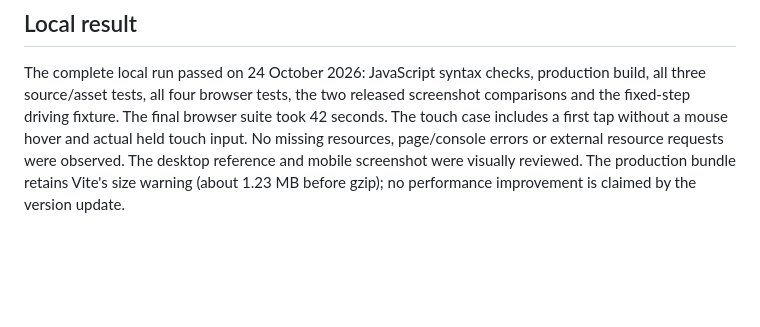
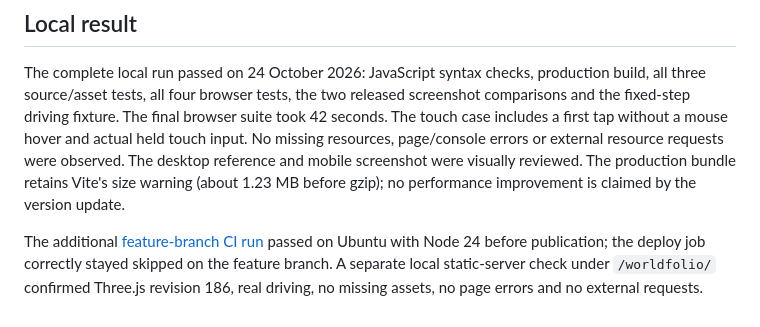
Before and after one commit to pengusto/worldfolio, a Markdown page: docs/modernization.md, the part around the change. Rendered like a GitHub page; blank space fills up the shorter version.

Commit message:
docs: record pre-deployment modernization checks

```diff
--- a/docs/modernization.md
+++ b/docs/modernization.md
@@ -61,3 +61,5 @@ Lesson: when upgrading a recovered compiled site, establish a working source reb
 ## Local result
 
 The complete local run passed on 24 October 2026: JavaScript syntax checks, production build, all three source/asset tests, all four browser tests, the two released screenshot comparisons and the fixed-step driving fixture. The final browser suite took 42 seconds. The touch case includes a first tap without a mouse hover and actual held touch input. No missing resources, page/console errors or external resource requests were observed. The desktop reference and mobile screenshot were visually reviewed. The production bundle retains Vite's size warning (about 1.23 MB before gzip); no performance improvement is claimed by the version update.
+
+The additional [feature-branch CI run](https://github.com/pengusto/worldfolio/actions/runs/40049511512) passed on Ubuntu with Node 24 before publication; the deploy job correctly stayed skipped on the feature branch. A separate local static-server check under `/worldfolio/` confirmed Three.js revision 186, real driving, no missing assets, no page errors and no external requests.
```
